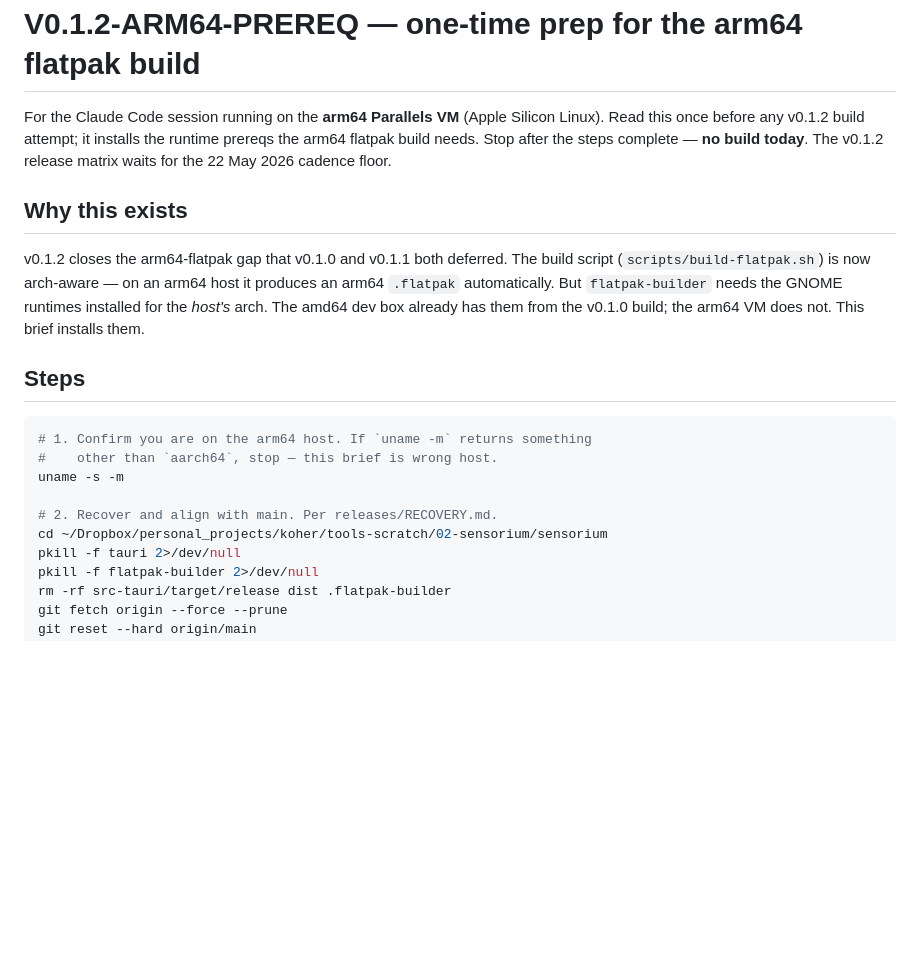
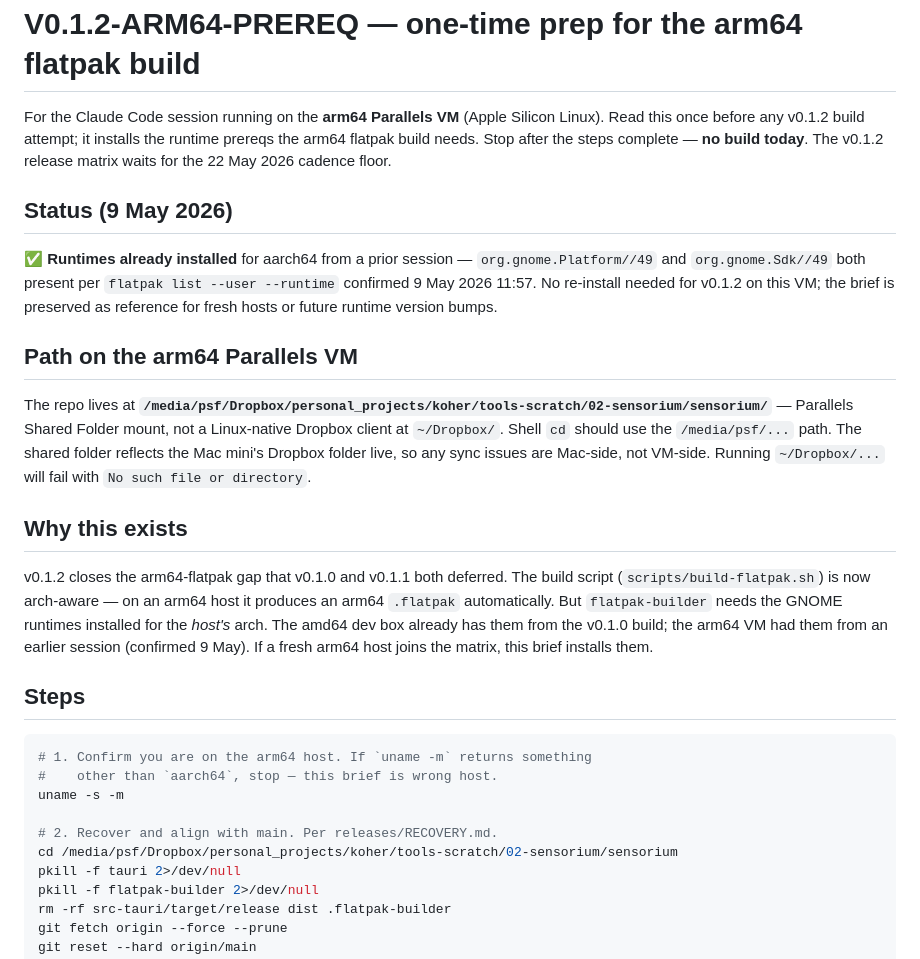
Before and after one commit to koherarchitecture/sensorium, a Markdown page: releases/V0.1.2-ARM64-PREREQ.md, the part around the change. GitHub-like rendering; blank space fills up the shorter version.

Commit message:
releases/V0.1.2-ARM64-PREREQ: sync path correction + runtime-installed status from v0.1.2
Mirrors d4f8cf5 on v0.1.2. Keeps the brief identical on both branches
so the file's content doesn't depend on which branch a host is on.

```diff
--- a/releases/V0.1.2-ARM64-PREREQ.md
+++ b/releases/V0.1.2-ARM64-PREREQ.md
@@ -2,9 +2,17 @@
 
 For the Claude Code session running on the **arm64 Parallels VM** (Apple Silicon Linux). Read this once before any v0.1.2 build attempt; it installs the runtime prereqs the arm64 flatpak build needs. Stop after the steps complete — **no build today**. The v0.1.2 release matrix waits for the 22 May 2026 cadence floor.
 
+## Status (9 May 2026)
+
+✅ **Runtimes already installed** for aarch64 from a prior session — `org.gnome.Platform//49` and `org.gnome.Sdk//49` both present per `flatpak list --user --runtime` confirmed 9 May 2026 11:57. No re-install needed for v0.1.2 on this VM; the brief is preserved as reference for fresh hosts or future runtime version bumps.
+
+## Path on the arm64 Parallels VM
+
+The repo lives at **`/media/psf/Dropbox/personal_projects/koher/tools-scratch/02-sensorium/sensorium/`** — Parallels Shared Folder mount, not a Linux-native Dropbox client at `~/Dropbox/`. Shell `cd` should use the `/media/psf/...` path. The shared folder reflects the Mac mini's Dropbox folder live, so any sync issues are Mac-side, not VM-side. Running `~/Dropbox/...` will fail with `No such file or directory`.
+
 ## Why this exists
 
-v0.1.2 closes the arm64-flatpak gap that v0.1.0 and v0.1.1 both deferred. The build script (`scripts/build-flatpak.sh`) is now arch-aware — on an arm64 host it produces an arm64 `.flatpak` automatically. But `flatpak-builder` needs the GNOME runtimes installed for the *host's* arch. The amd64 dev box already has them from the v0.1.0 build; the arm64 VM does not. This brief installs them.
+v0.1.2 closes the arm64-flatpak gap that v0.1.0 and v0.1.1 both deferred. The build script (`scripts/build-flatpak.sh`) is now arch-aware — on an arm64 host it produces an arm64 `.flatpak` automatically. But `flatpak-builder` needs the GNOME runtimes installed for the *host's* arch. The amd64 dev box already has them from the v0.1.0 build; the arm64 VM had them from an earlier session (confirmed 9 May). If a fresh arm64 host joins the matrix, this brief installs them.
 
 ## Steps
 
@@ -14,7 +22,7 @@ v0.1.2 closes the arm64-flatpak gap that v0.1.0 and v0.1.1 both deferred. The bu
 uname -s -m
 
 # 2. Recover and align with main. Per releases/RECOVERY.md.
-cd ~/Dropbox/personal_projects/koher/tools-scratch/02-sensorium/sensorium
+cd /media/psf/Dropbox/personal_projects/koher/tools-scratch/02-sensorium/sensorium
 pkill -f tauri 2>/dev/null
 pkill -f flatpak-builder 2>/dev/null
 rm -rf src-tauri/target/release dist .flatpak-builder
```
